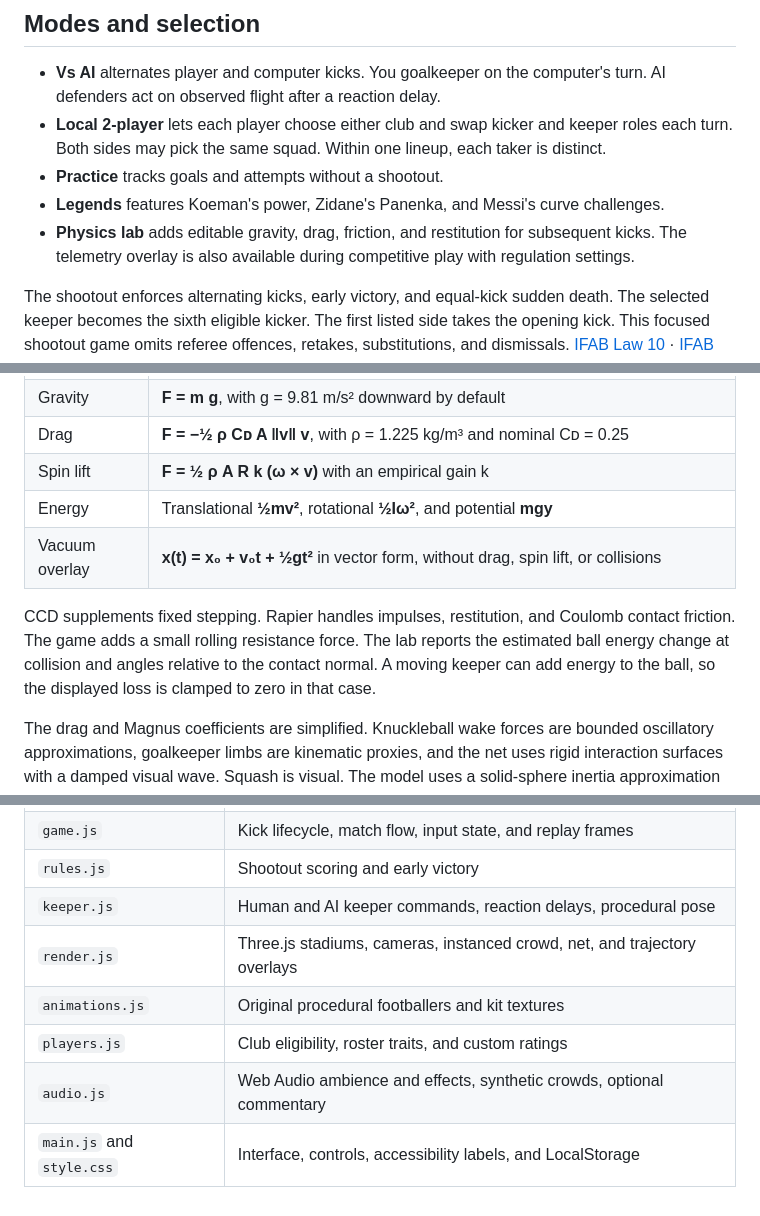
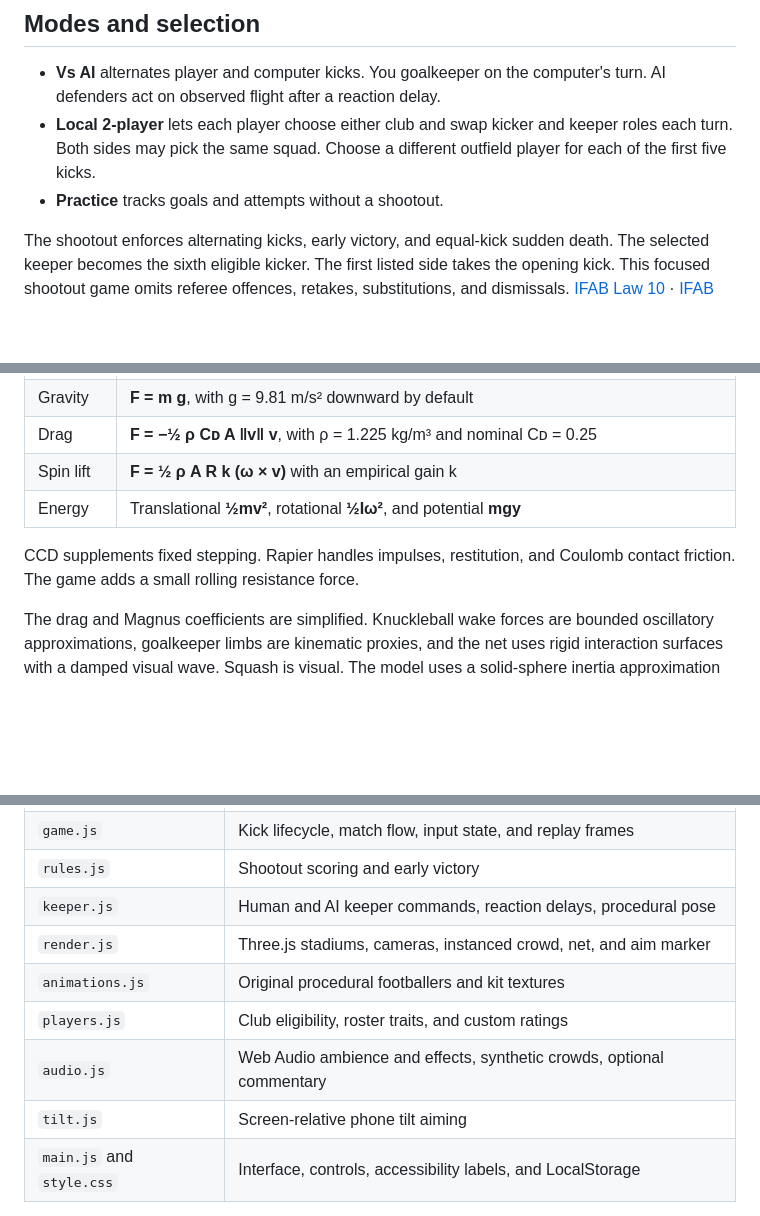
Before and after one commit to Aadarshatiwari/penalty-26-el-clasico, a Markdown page: README.md, 3 parts joined by grey strips. Drawn GitHub-style; blank space fills up the shorter version.

```diff
--- a/README.md
+++ b/README.md
@@ -37,10 +36,8 @@ The **Player** camera frames the kicker close up. Choose **High** graphics for a
 ## Modes and selection
 
 - **Vs AI** alternates player and computer kicks. You goalkeeper on the computer's turn. AI defenders act on observed flight after a reaction delay.
-- **Local 2-player** lets each player choose either club and swap kicker and keeper roles each turn. Both sides may pick the same squad. Within one lineup, each taker is distinct.
+- **Local 2-player** lets each player choose either club and swap kicker and keeper roles each turn. Both sides may pick the same squad. Choose a different outfield player for each of the first five kicks.
 - **Practice** tracks goals and attempts without a shootout.
-- **Legends** features Koeman's power, Zidane's Panenka, and Messi's curve challenges.
-- **Physics lab** adds editable gravity, drag, friction, and restitution for subsequent kicks. The telemetry overlay is also available during competitive play with regulation settings.
 
 The shootout enforces alternating kicks, early victory, and equal-kick sudden death. The selected keeper becomes the sixth eligible kicker. The first listed side takes the opening kick. This focused shootout game omits referee offences, retakes, substitutions, and dismissals. [IFAB Law 10](https://www.theifab.com/laws/latest/determining-the-outcome-of-a-match/) · [IFAB Law 14](https://www.theifab.com/laws/latest/the-penalty-kick/)
 
@@ -55,9 +52,8 @@ Rapier advances the rigid-body simulation in **1/240 s** steps using SI units. T
 | Drag | **F = −½ ρ Cᴅ A ‖v‖ v**, with ρ = 1.225 kg/m³ and nominal Cᴅ = 0.25 |
 | Spin lift | **F = ½ ρ A R k (ω × v)** with an empirical gain k |
 | Energy | Translational **½mv²**, rotational **½Iω²**, and potential **mgy** |
-| Vacuum overlay | **x(t) = x₀ + v₀t + ½gt²** in vector form, without drag, spin lift, or collisions |
 
-CCD supplements fixed stepping. Rapier handles impulses, restitution, and Coulomb contact friction. The game adds a small rolling resistance force. The lab reports the estimated ball energy change at collision and angles relative to the contact normal. A moving keeper can add energy to the ball, so the displayed loss is clamped to zero in that case.
+CCD supplements fixed stepping. Rapier handles impulses, restitution, and Coulomb contact friction. The game adds a small rolling resistance force.
 
 The drag and Magnus coefficients are simplified. Knuckleball wake forces are bounded oscillatory approximations, goalkeeper limbs are kinematic proxies, and the net uses rigid interaction surfaces with a damped visual wave. Squash is visual. The model uses a solid-sphere inertia approximation and does not model wind gusts, seam-dependent CFD, deformable mesh contact, or anatomically exact keeper contact. Real-time forces and event history are simulated; no goal probability or scripted shot path determines the outcome.
 
@@ -69,10 +65,11 @@ The drag and Magnus coefficients are simplified. Knuckleball wake forces are bou
 | `game.js` | Kick lifecycle, match flow, input state, and replay frames |
 | `rules.js` | Shootout scoring and early victory |
 | `keeper.js` | Human and AI keeper commands, reaction delays, procedural pose |
-| `render.js` | Three.js stadiums, cameras, instanced crowd, net, and trajectory overlays |
+| `render.js` | Three.js stadiums, cameras, instanced crowd, net, and aim marker |
 | `animations.js` | Original procedural footballers and kit textures |
 | `players.js` | Club eligibility, roster traits, and custom ratings |
 | `audio.js` | Web Audio ambience and effects, synthetic crowds, optional commentary |
+| `tilt.js` | Screen-relative phone tilt aiming |
 | `main.js` and `style.css` | Interface, controls, accessibility labels, and LocalStorage |
 
 For future online play, authoritative services can own the fixed-step kick simulation and the shootout state. The client can send shot and keeper commands and consume snapshots using the existing replay frame shape. Online networking is outside this release.
```
Also changed, not shown: other parts of README.md (+5 -6 lines), docs/physics-lab.jpg (deleted), docs/stadium.jpg, 7 other files.
